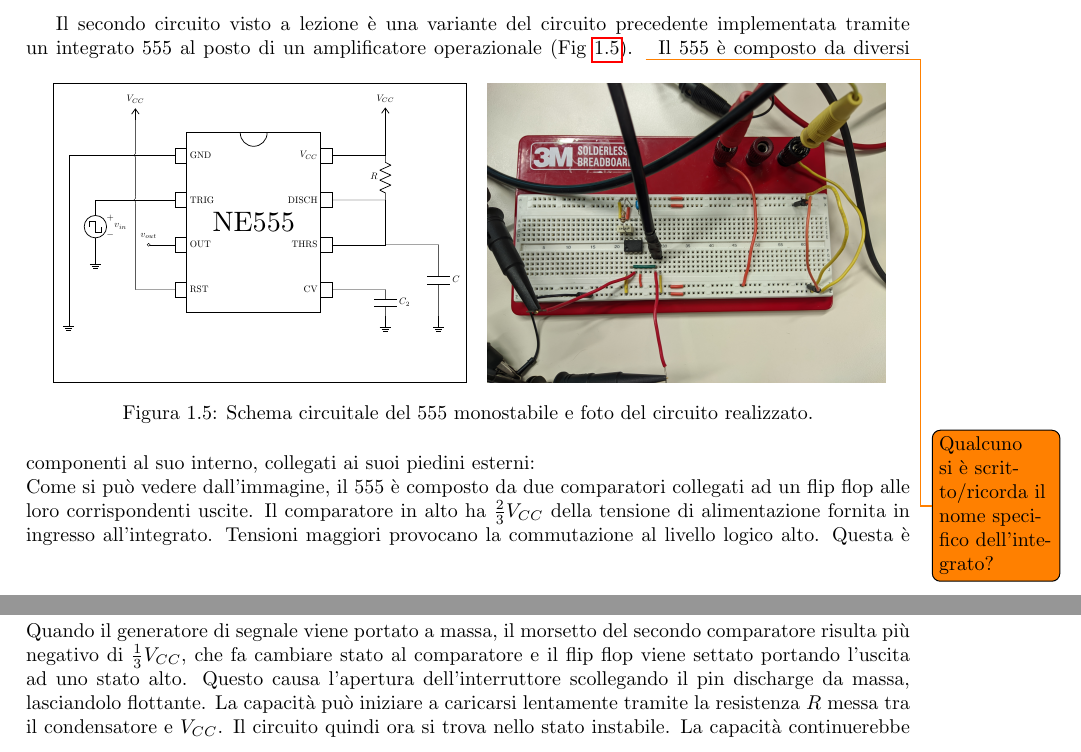
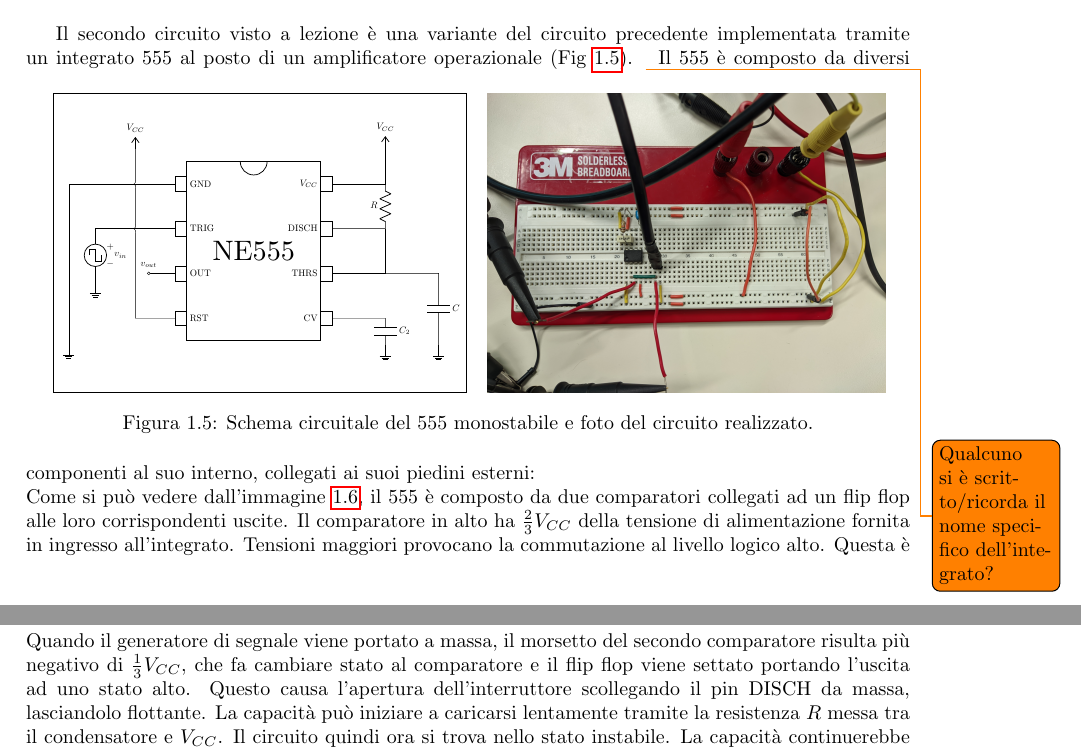
Before and after one commit to matteoverzeroli/Laboratorio-di-Elettronica-2022-2023, a LaTeX document (relazione.tex, which reads TextFiles/Laboratorio 4.tex): two parts of pages 5 and 7 of 7, joined at a grey line, cut so that both start at the same text. Compiled offline with pdfLaTeX.

Commit message:
Small styling fixes

```diff
--- a/TextFiles/Laboratorio 4.tex
+++ b/TextFiles/Laboratorio 4.tex
@@ -126,7 +126,7 @@ Il secondo circuito visto a lezione è una variante del circuito precedente impl
 				\draw (C.pin 3) to[short, -o] ++(-1,0) ++(0,.1) node[above]{$v_{out}$};
 				\draw (C.pin 2) -- ++(-3,0) coordinate(vin);
 				\draw (vin) to[sqV=$v_{in}$] ++(0,-2) node[ground]{};
-				\draw[thick] (-7.5,-6) rectangle (8,5.2);
+				\draw[thick] (-7.5,-5.3) rectangle (8,5.9);
 			\end{circuitikz}
 		}
 \end{minipage}\qquad
@@ -180,7 +180,7 @@ Quando l'uscita del generatore di segnale collegato tra il trigger e la massa de
 Se ipotizzo che il suo stato iniziale non sia settato, il flip flop mantiene lo stato basso in uscita, e di conseguenza uscita negata risulta alta. Ciò mantiene chiuso l'interruttore che collega a massa il discharge, treshhold e la capacità, mantenendo quindi il circuito in questo stato fino a quando il trigger non commuta ad uno stato basso.
 
 \noindent
-Quando il generatore di segnale viene portato a massa, il morsetto del secondo comparatore risulta più negativo di $\frac{1}{3}V_{CC}$, che fa cambiare stato al comparatore e il flip flop viene settato portando l'uscita ad uno stato alto. Questo causa l'apertura dell'interruttore scollegando il pin discharge da massa, lasciandolo flottante.
+Quando il generatore di segnale viene portato a massa, il morsetto del secondo comparatore risulta più negativo di $\frac{1}{3}V_{CC}$, che fa cambiare stato al comparatore e il flip flop viene settato portando l'uscita ad uno stato alto. Questo causa l'apertura dell'interruttore scollegando il pin DISCH da massa, lasciandolo flottante.
 La capacità può iniziare a caricarsi lentamente tramite la resistenza $R$ messa tra il condensatore e $V_{CC}$. Il circuito quindi ora si trova nello stato instabile. La capacità continuerebbe a caricarsi fino a raggiungere una tensione pari a $V_{CC}$, ma uno dei suoi capi è collegato al primo comparatore, che è collegato ad una tensione di riferimento di $\frac{2}{3}V_{CC}$ sul suo morsetto negativo.
 
 \noindent
```
Also changed, not shown: TextFiles/Laboratorio 4.tex (2 more changed lines).
